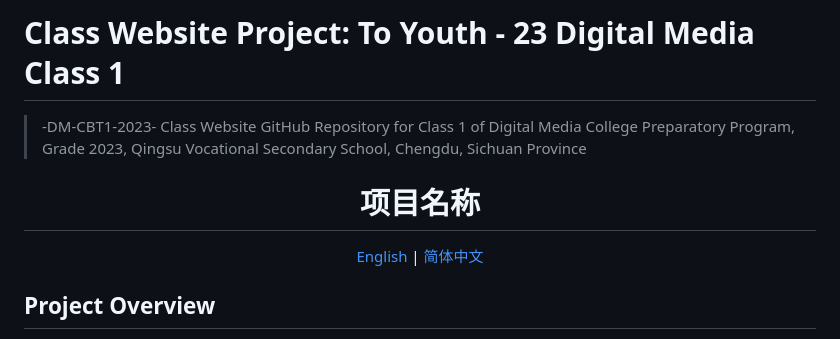
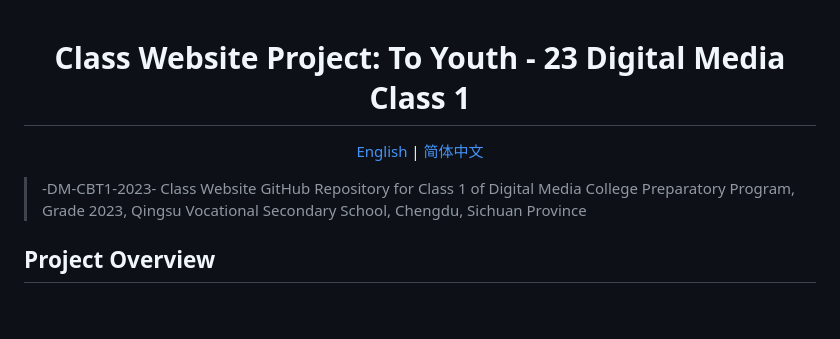
Before and after one commit to WuTongqi01/-DM-CBT1-2023-_Class_Website, a Markdown page: README.md, the part around the change. Rendered like a GitHub page; blank space fills up the shorter version.

```diff
--- a/README.md
+++ b/README.md
@@ -1,11 +1,6 @@
-# Class Website Project: To Youth - 23 Digital Media Class 1
-
-> -DM-CBT1-2023-
-> Class Website GitHub Repository for Class 1 of Digital Media College Preparatory Program, Grade 2023, Qingsu Vocational Secondary School, Chengdu, Sichuan Province
-
 <div align="center">
 
-<h1>项目名称</h1>
+<h1>Class Website Project: To Youth - 23 Digital Media Class 1</h1>
 
 <p>
   <a href="README.md">English</a> |
@@ -13,6 +8,9 @@
 </p>
 
 </div>
+
+> -DM-CBT1-2023-
+> Class Website GitHub Repository for Class 1 of Digital Media College Preparatory Program, Grade 2023, Qingsu Vocational Secondary School, Chengdu, Sichuan Province
 
 ## Project Overview
 
```
